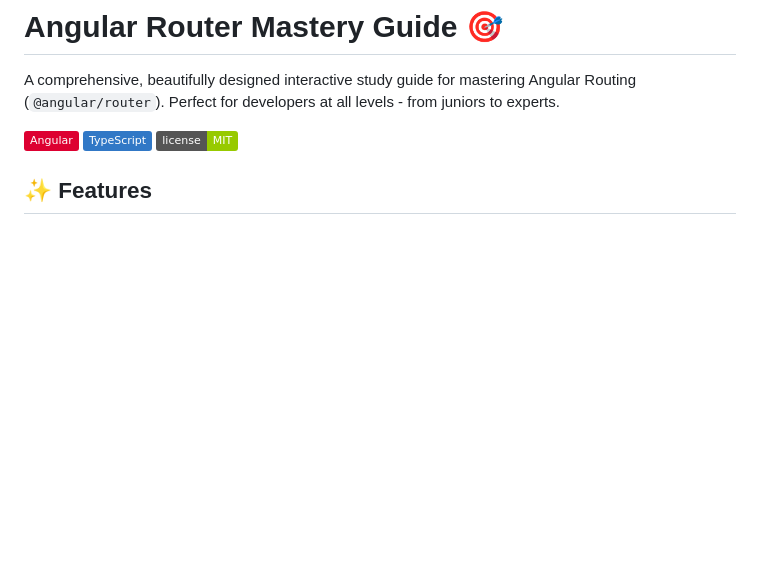
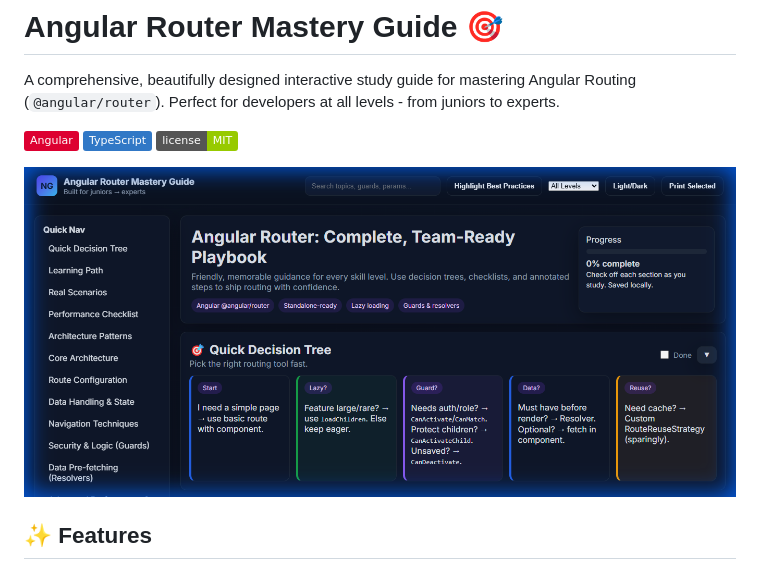
Before and after one commit to Abanoub-Magdi/Angular-Routing-Guide, a Markdown page: README.md, the part around the change. Drawn GitHub-style; pictures changed too: assets/project_preview.png (added); badges without logos; blank space fills up the shorter version.

Commit message:
docs: add project screenshot to README

```diff
--- a/README.md
+++ b/README.md
@@ -5,6 +5,8 @@ A comprehensive, beautifully designed interactive study guide for mastering Angu
 ![Angular](https://img.shields.io/badge/Angular-DD0031?style=flat&logo=angular&logoColor=white)
 ![TypeScript](https://img.shields.io/badge/TypeScript-3178C6?style=flat&logo=typescript&logoColor=white)
 ![License](https://img.shields.io/badge/license-MIT-green)
+
+![Project Preview](assets/project_preview.png)
 
 ## ✨ Features
 
```
